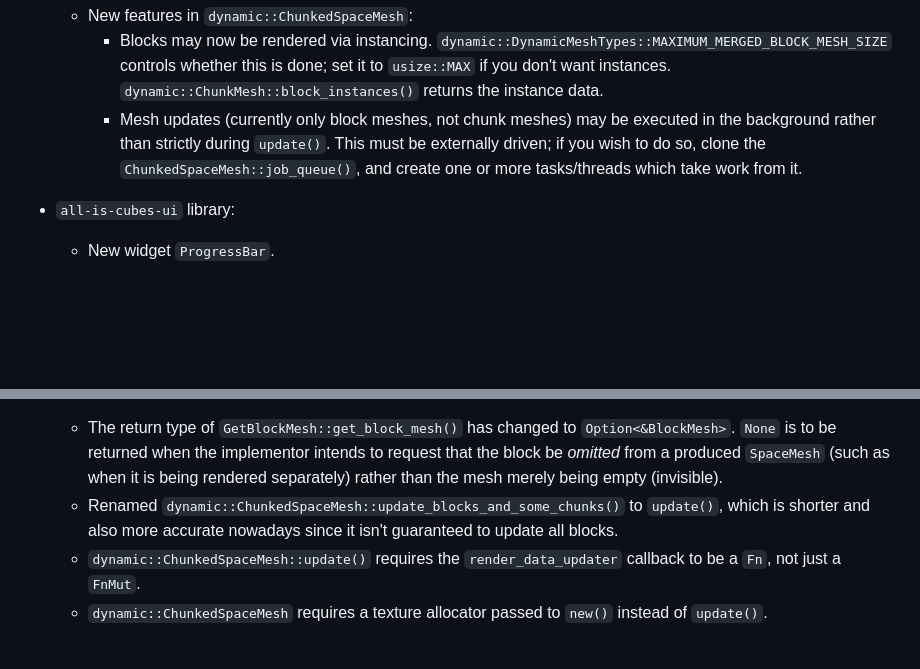
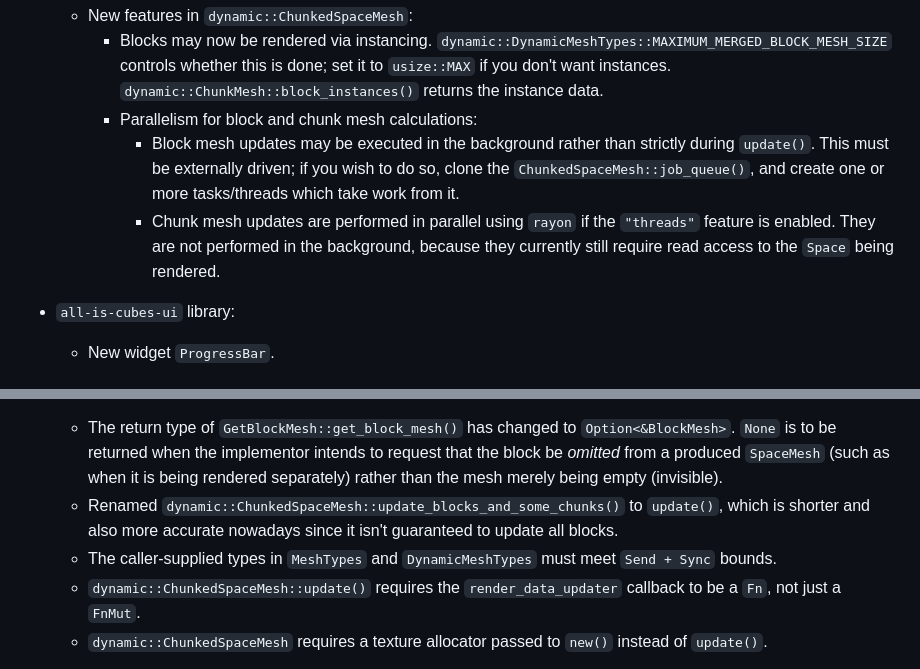
Before and after one commit to kpreid/all-is-cubes, a Markdown page: CHANGELOG.md, 2 parts joined by grey strips. Rendered like a GitHub page; blank space fills up the shorter version.

Commit message:
mesh: Belated changelog entries for parallelism and bounds.

```diff
--- a/CHANGELOG.md
+++ b/CHANGELOG.md
@@ -20,8 +20,10 @@
         - Blocks may now be rendered via instancing.
           `dynamic::DynamicMeshTypes::MAXIMUM_MERGED_BLOCK_MESH_SIZE` controls whether this is done; set it to `usize::MAX` if you don't want instances.
           `dynamic::ChunkMesh::block_instances()` returns the instance data.
-        - Mesh updates (currently only block meshes, not chunk meshes) may be executed in the background rather than strictly during `update()`.
-          This must be externally driven; if you wish to do so, clone the `ChunkedSpaceMesh::job_queue()`, and create one or more tasks/threads which take work from it.
+        - Parallelism for block and chunk mesh calculations:
+            - Block mesh updates may be executed in the background rather than strictly during `update()`.
+            This must be externally driven; if you wish to do so, clone the `ChunkedSpaceMesh::job_queue()`, and create one or more tasks/threads which take work from it.
+            - Chunk mesh updates are performed in parallel using `rayon` if the `"threads"` feature is enabled. They are not performed in the background, because they currently still require read access to the `Space` being rendered.
 
 - `all-is-cubes-ui` library:
     - New widget `ProgressBar`.
@@ -47,6 +49,7 @@
     - The return type of `GetBlockMesh::get_block_mesh()` has changed to `Option<&BlockMesh>`.
       `None` is to be returned when the implementor intends to request that the block be _omitted_ from a produced `SpaceMesh` (such as when it is being rendered separately) rather than the mesh merely being empty (invisible).
     - Renamed `dynamic::ChunkedSpaceMesh::update_blocks_and_some_chunks()` to `update()`, which is shorter and also more accurate nowadays since it isn't guaranteed to update all blocks.
+    - The caller-supplied types in `MeshTypes` and `DynamicMeshTypes` must meet `Send + Sync` bounds.
     - `dynamic::ChunkedSpaceMesh::update()` requires the `render_data_updater` callback to be a `Fn`, not just a `FnMut`.
     - `dynamic::ChunkedSpaceMesh` requires a texture allocator passed to `new()` instead of `update()`.
 
```
